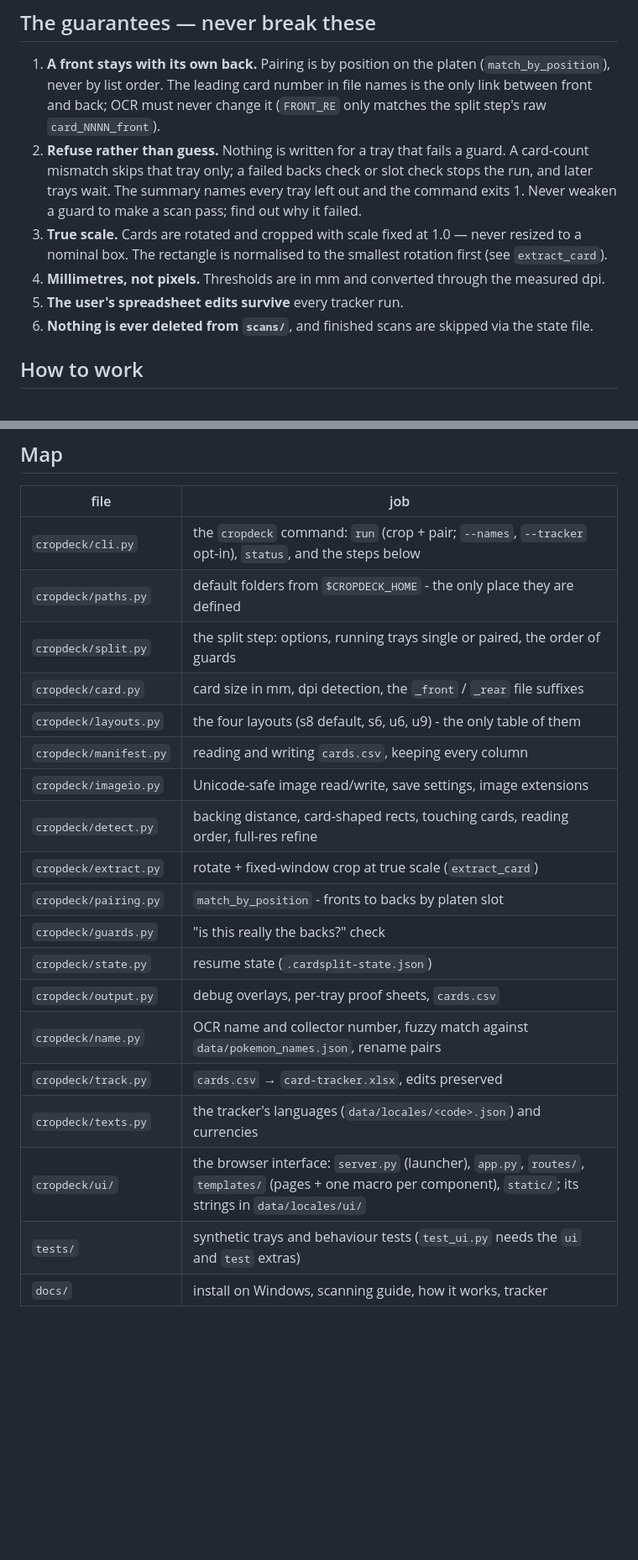
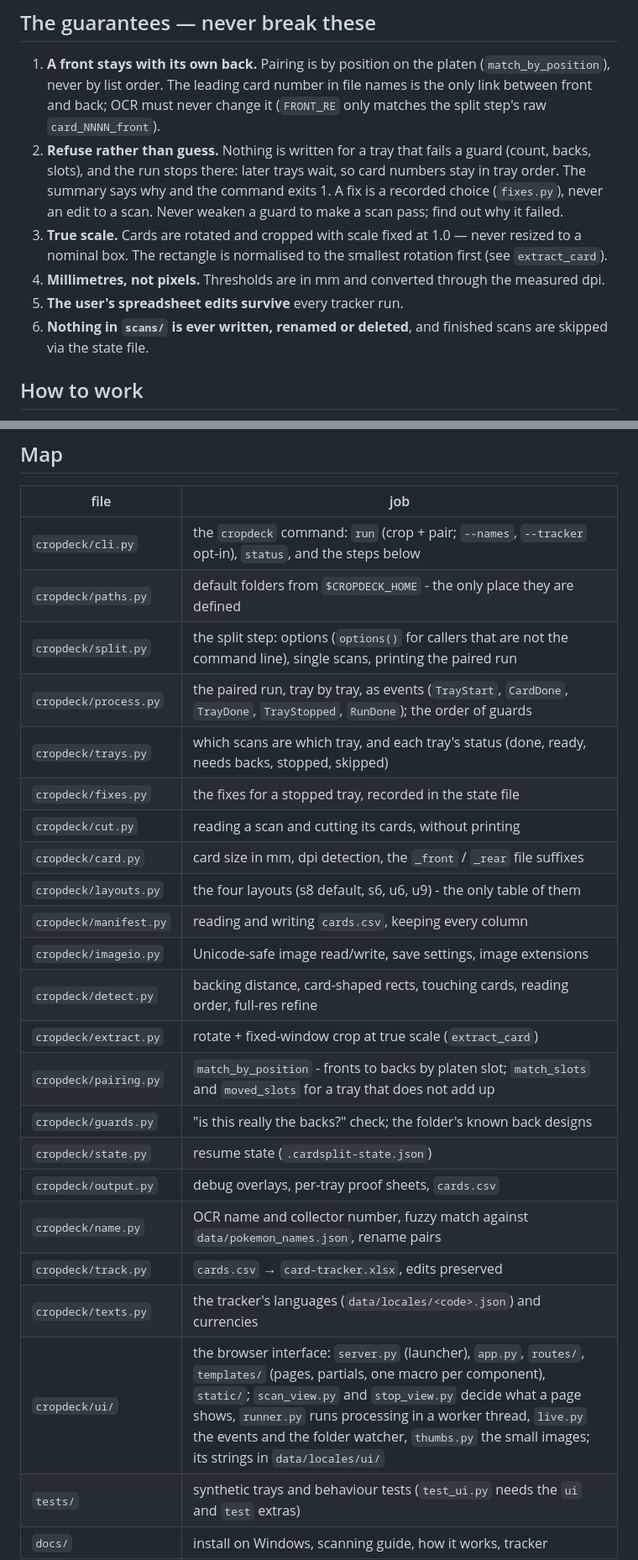
Before and after one commit to AnotherToaster/cropdeck, a Markdown page: .claude/agents/cropdeck.md, 2 parts joined by grey strips. Shown at 84% size. Drawn GitHub-style; blank space fills up the shorter version.

```diff
--- a/.claude/agents/cropdeck.md
+++ b/.claude/agents/cropdeck.md
@@ -13,15 +13,16 @@ change anything; they explain why each step is built the way it is, including th
 1. **A front stays with its own back.** Pairing is by position on the platen (`match_by_position`),
    never by list order. The leading card number in file names is the only link between front and
    back; OCR must never change it (`FRONT_RE` only matches the split step's raw `card_NNNN_front`).
-2. **Refuse rather than guess.** Nothing is written for a tray that fails a guard. A card-count
-   mismatch skips that tray only; a failed backs check or slot check stops the run, and later trays
-   wait. The summary names every tray left out and the command exits 1. Never weaken a guard to
-   make a scan pass; find out why it failed.
+2. **Refuse rather than guess.** Nothing is written for a tray that fails a guard (count, backs,
+   slots), and the run stops there: later trays wait, so card numbers stay in tray order. The
+   summary says why and the command exits 1. A fix is a recorded choice (`fixes.py`), never an
+   edit to a scan. Never weaken a guard to make a scan pass; find out why it failed.
 3. **True scale.** Cards are rotated and cropped with scale fixed at 1.0 — never resized to a
    nominal box. The rectangle is normalised to the smallest rotation first (see `extract_card`).
 4. **Millimetres, not pixels.** Thresholds are in mm and converted through the measured dpi.
 5. **The user's spreadsheet edits survive** every tracker run.
-6. **Nothing is ever deleted from `scans/`**, and finished scans are skipped via the state file.
+6. **Nothing in `scans/` is ever written, renamed or deleted**, and finished scans are skipped via
+   the state file.
 
 ## How to work
 
@@ -41,20 +42,24 @@ change anything; they explain why each step is built the way it is, including th
 |---|---|
 | `cropdeck/cli.py` | the `cropdeck` command: `run` (crop + pair; `--names`, `--tracker` opt-in), `status`, and the steps below |
 | `cropdeck/paths.py` | default folders from `$CROPDECK_HOME` - the only place they are defined |
-| `cropdeck/split.py` | the split step: options, running trays single or paired, the order of guards |
+| `cropdeck/split.py` | the split step: options (`options()` for callers that are not the command line), single scans, printing the paired run |
+| `cropdeck/process.py` | the paired run, tray by tray, as events (`TrayStart`, `CardDone`, `TrayDone`, `TrayStopped`, `RunDone`); the order of guards |
+| `cropdeck/trays.py` | which scans are which tray, and each tray's status (done, ready, needs backs, stopped, skipped) |
+| `cropdeck/fixes.py` | the fixes for a stopped tray, recorded in the state file |
+| `cropdeck/cut.py` | reading a scan and cutting its cards, without printing |
 | `cropdeck/card.py` | card size in mm, dpi detection, the `_front` / `_rear` file suffixes |
 | `cropdeck/layouts.py` | the four layouts (s8 default, s6, u6, u9) - the only table of them |
 | `cropdeck/manifest.py` | reading and writing `cards.csv`, keeping every column |
 | `cropdeck/imageio.py` | Unicode-safe image read/write, save settings, image extensions |
 | `cropdeck/detect.py` | backing distance, card-shaped rects, touching cards, reading order, full-res refine |
 | `cropdeck/extract.py` | rotate + fixed-window crop at true scale (`extract_card`) |
-| `cropdeck/pairing.py` | `match_by_position` - fronts to backs by platen slot |
-| `cropdeck/guards.py` | "is this really the backs?" check |
+| `cropdeck/pairing.py` | `match_by_position` - fronts to backs by platen slot; `match_slots` and `moved_slots` for a tray that does not add up |
+| `cropdeck/guards.py` | "is this really the backs?" check; the folder's known back designs |
 | `cropdeck/state.py` | resume state (`.cardsplit-state.json`) |
 | `cropdeck/output.py` | debug overlays, per-tray proof sheets, `cards.csv` |
 | `cropdeck/name.py` | OCR name and collector number, fuzzy match against `data/pokemon_names.json`, rename pairs |
 | `cropdeck/track.py` | `cards.csv` → `card-tracker.xlsx`, edits preserved |
 | `cropdeck/texts.py` | the tracker's languages (`data/locales/<code>.json`) and currencies |
-| `cropdeck/ui/` | the browser interface: `server.py` (launcher), `app.py`, `routes/`, `templates/` (pages + one macro per component), `static/`; its strings in `data/locales/ui/` |
+| `cropdeck/ui/` | the browser interface: `server.py` (launcher), `app.py`, `routes/`, `templates/` (pages, partials, one macro per component), `static/`; `scan_view.py` and `stop_view.py` decide what a page shows, `runner.py` runs processing in a worker thread, `live.py` the events and the folder watcher, `thumbs.py` the small images; its strings in `data/locales/ui/` |
 | `tests/` | synthetic trays and behaviour tests (`test_ui.py` needs the `ui` and `test` extras) |
 | `docs/` | install on Windows, scanning guide, how it works, tracker |
```
Also changed, not shown: docs/how-it-works.md (+40 -11 lines), docs/scanning.md (+7 -3 lines).
